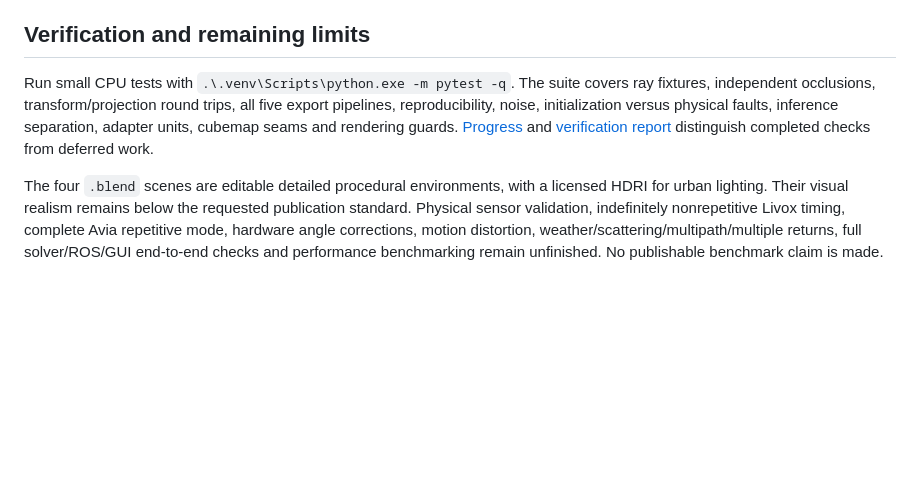
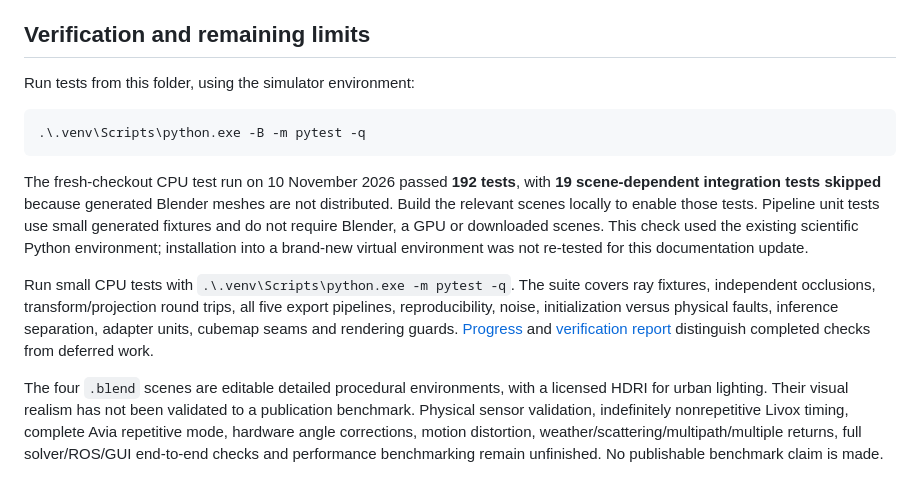
Before and after one commit to maninka123/fault-aware-lidar-camera-calibration, a Markdown page: camera-lidar-simulation-lab/README.md, the part around one of its changes. Rendered like a GitHub page; blank space fills up the shorter version.

````diff
--- a/camera-lidar-simulation-lab/README.md
+++ b/camera-lidar-simulation-lab/README.md
@@ -186,6 +216,18 @@ The cloned optimizer successfully ingested three generated Avia captures. A full
 
 ## Verification and remaining limits
 
+Run tests from this folder, using the simulator environment:
+
+```powershell
+.\.venv\Scripts\python.exe -B -m pytest -q
+```
+
+The fresh-checkout CPU test run on 10 November 2026 passed **192 tests**, with **19 scene-dependent
+integration tests skipped** because generated Blender meshes are not distributed. Build the relevant
+scenes locally to enable those tests. Pipeline unit tests use small generated fixtures and do not
+require Blender, a GPU or downloaded scenes. This check used the existing scientific Python environment;
+installation into a brand-new virtual environment was not re-tested for this documentation update.
+
 Run small CPU tests with `.\.venv\Scripts\python.exe -m pytest -q`. The suite covers ray fixtures, independent occlusions, transform/projection round trips, all five export pipelines, reproducibility, noise, initialization versus physical faults, inference separation, adapter units, cubemap seams and rendering guards. [Progress](docs/IMPLEMENTATION_PROGRESS.md) and [verification report](docs/VERIFICATION_REPORT.md) distinguish completed checks from deferred work.
 
-The four `.blend` scenes are editable detailed procedural environments, with a licensed HDRI for urban lighting. Their visual realism remains below the requested publication standard. Physical sensor validation, indefinitely nonrepetitive Livox timing, complete Avia repetitive mode, hardware angle corrections, motion distortion, weather/scattering/multipath/multiple returns, full solver/ROS/GUI end-to-end checks and performance benchmarking remain unfinished. No publishable benchmark claim is made.
+The four `.blend` scenes are editable detailed procedural environments, with a licensed HDRI for urban lighting. Their visual realism has not been validated to a publication benchmark. Physical sensor validation, indefinitely nonrepetitive Livox timing, complete Avia repetitive mode, hardware angle corrections, motion distortion, weather/scattering/multipath/multiple returns, full solver/ROS/GUI end-to-end checks and performance benchmarking remain unfinished. No publishable benchmark claim is made.
````
Also changed, not shown: other parts of camera-lidar-simulation-lab/README.md (+55 -25 lines), README.md (+9 -0 lines), docs/REPOSITORY_LAYOUT.md (+1 -0 lines), camera-lidar-simulation-lab/docs/images/environments.png (added), camera-lidar-simulation-lab/docs/images/urban-camera.png (added), camera-lidar-simulation-lab/docs/images/warehouse-camera.png (added), camera-lidar-simulation-lab/docs/images/warehouse-lidar-overlay.png (added), 4 other files.
